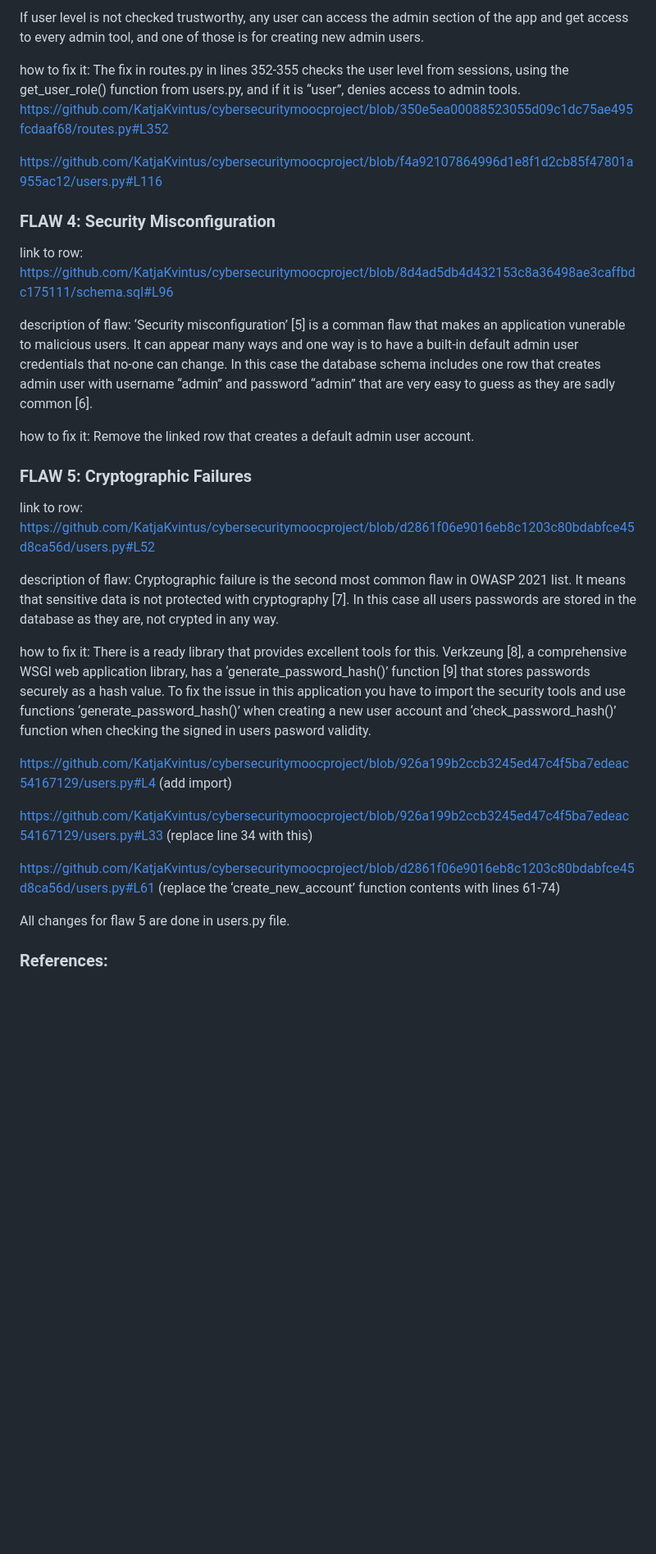
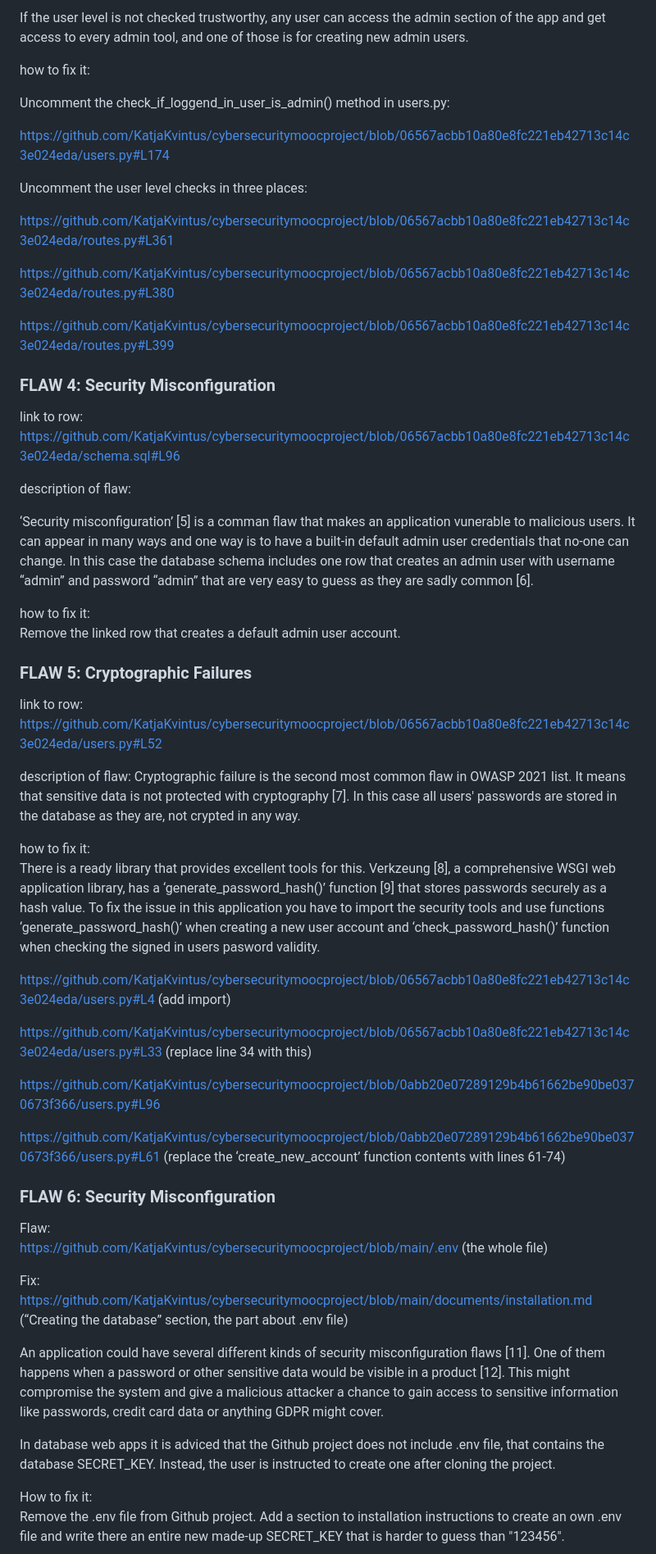
Before and after one commit to KatjaKvintus/cybersecuritymoocproject, a Markdown page: documents/course_essay.md, the part around the change printed below. Shown: that part at 82% size. Rendered like a GitHub page; blank space fills up the shorter version.

```diff
--- a/documents/course_essay.md
+++ b/documents/course_essay.md
@@ -58,46 +65,68 @@ The link above points out the flaw, a missing backend check, that checks the use
 
-If user level is not checked trustworthy, any user can access the admin section of the app and get access to every admin tool,  and one of those is for creating new admin users.
+If the user level is not checked trustworthy, any user can access the admin section of the app and get access to every admin tool, and one of those is for creating new admin users.
 
 how to fix it:
-The fix in routes.py in lines 352-355 checks the user level from sessions, using the get_user_role() function from users.py, and if it is “user”, denies access to admin tools.
-https://github.com/KatjaKvintus/cybersecuritymoocproject/blob/350e5ea00088523055d09c1dc75ae495fcdaaf68/routes.py#L352
 
-https://github.com/KatjaKvintus/cybersecuritymoocproject/blob/f4a92107864996d1e8f1d2cb85f47801a955ac12/users.py#L116
+Uncomment the check_if_loggend_in_user_is_admin() method in users.py:
+
+https://github.com/KatjaKvintus/cybersecuritymoocproject/blob/06567acbb10a80e8fc221eb42713c14c3e024eda/users.py#L174
+
+ Uncomment the user level checks in three places:
+
+https://github.com/KatjaKvintus/cybersecuritymoocproject/blob/06567acbb10a80e8fc221eb42713c14c3e024eda/routes.py#L361
+
+https://github.com/KatjaKvintus/cybersecuritymoocproject/blob/06567acbb10a80e8fc221eb42713c14c3e024eda/routes.py#L380
+
+https://github.com/KatjaKvintus/cybersecuritymoocproject/blob/06567acbb10a80e8fc221eb42713c14c3e024eda/routes.py#L399
 
 
 ### FLAW 4: Security Misconfiguration
 
 link to row:
-https://github.com/KatjaKvintus/cybersecuritymoocproject/blob/8d4ad5db4d432153c8a36498ae3caffbdc175111/schema.sql#L96
+https://github.com/KatjaKvintus/cybersecuritymoocproject/blob/06567acbb10a80e8fc221eb42713c14c3e024eda/schema.sql#L96
 
 description of flaw:
-‘Security misconfiguration’ [5] is a comman flaw that makes an application vunerable to malicious users. It can appear many ways and one way is to have a built-in default admin user credentials that no-one can change. In this case the database schema includes one row that creates admin user with username “admin” and password “admin” that are very easy to guess as they are sadly common [6].
+
+‘Security misconfiguration’ [5] is a comman flaw that makes an application vunerable to malicious users. It can appear in many ways and one way is to have a built-in default admin user credentials that no-one can change. In this case the database schema includes one row that creates an admin user with username “admin” and password “admin” that are very easy to guess as they are sadly common [6].
 
 how to fix it:
 Remove the linked row that creates a default admin user account.
 
 
-
 ### FLAW 5: Cryptographic Failures
 
 link to row:
-https://github.com/KatjaKvintus/cybersecuritymoocproject/blob/d2861f06e9016eb8c1203c80bdabfce45d8ca56d/users.py#L52
+https://github.com/KatjaKvintus/cybersecuritymoocproject/blob/06567acbb10a80e8fc221eb42713c14c3e024eda/users.py#L52
 
 description of flaw:
-Cryptographic failure is the second most common flaw in OWASP 2021 list. It means that sensitive data is not protected with cryptography [7]. In this case all users passwords are stored in the database as they are, not crypted in any way.
+Cryptographic failure is the second most common flaw in OWASP 2021 list. It means that sensitive data is not protected with cryptography [7]. In this case all users' passwords are stored in the database as they are, not crypted in any way.
 
-how to fix it:
+ how to fix it:
 There is a ready library that provides excellent tools for this. Verkzeung [8], a comprehensive WSGI web application library, has a ‘generate_password_hash()’ function [9] that stores passwords securely as a hash value. To fix the issue in this application you have to import the security tools and use functions ‘generate_password_hash()’ when creating a new user account and ‘check_password_hash()’ function when checking the signed in users pasword validity.
 
-https://github.com/KatjaKvintus/cybersecuritymoocproject/blob/926a199b2ccb3245ed47c4f5ba7edeac54167129/users.py#L4 (add import)
+ https://github.com/KatjaKvintus/cybersecuritymoocproject/blob/06567acbb10a80e8fc221eb42713c14c3e024eda/users.py#L4 (add import)
 
-https://github.com/KatjaKvintus/cybersecuritymoocproject/blob/926a199b2ccb3245ed47c4f5ba7edeac54167129/users.py#L33 (replace line 34 with this)
+ https://github.com/KatjaKvintus/cybersecuritymoocproject/blob/06567acbb10a80e8fc221eb42713c14c3e024eda/users.py#L33 (replace line 34 with this)
 
-https://github.com/KatjaKvintus/cybersecuritymoocproject/blob/d2861f06e9016eb8c1203c80bdabfce45d8ca56d/users.py#L61 (replace the ‘create_new_account’ function contents with lines 61-74)
+ https://github.com/KatjaKvintus/cybersecuritymoocproject/blob/0abb20e07289129b4b61662be90be0370673f366/users.py#L96
 
-All changes for flaw 5 are done in users.py file.
+ https://github.com/KatjaKvintus/cybersecuritymoocproject/blob/0abb20e07289129b4b61662be90be0370673f366/users.py#L61 (replace the ‘create_new_account’ function contents with lines 61-74)
 
 
-### References:
+### FLAW 6: Security Misconfiguration
+
+Flaw:
+https://github.com/KatjaKvintus/cybersecuritymoocproject/blob/main/.env  (the whole file)
+
+Fix:
+https://github.com/KatjaKvintus/cybersecuritymoocproject/blob/main/documents/installation.md
+(“Creating the database” section, the part about .env file)
+
+ An application could have several different kinds of security misconfiguration flaws [11]. One of them happens when a password or other sensitive data would be visible in a product [12]. This might compromise the system and give a malicious attacker a chance to gain access to sensitive information like passwords, credit card data or anything GDPR might cover.
+
+ In database web apps it is adviced that the Github project does not include .env file, that contains the database SECRET_KEY. Instead, the user is instructed to create one after cloning the project.
+
+How to fix it:
+Remove the .env file from Github project. Add a section to installation instructions to create an own .env file and write there an entire new made-up SECRET_KEY that is harder to guess than "123456".
 
 
```
Also changed, not shown: other parts of documents/course_essay.md (+29 -27 lines).
